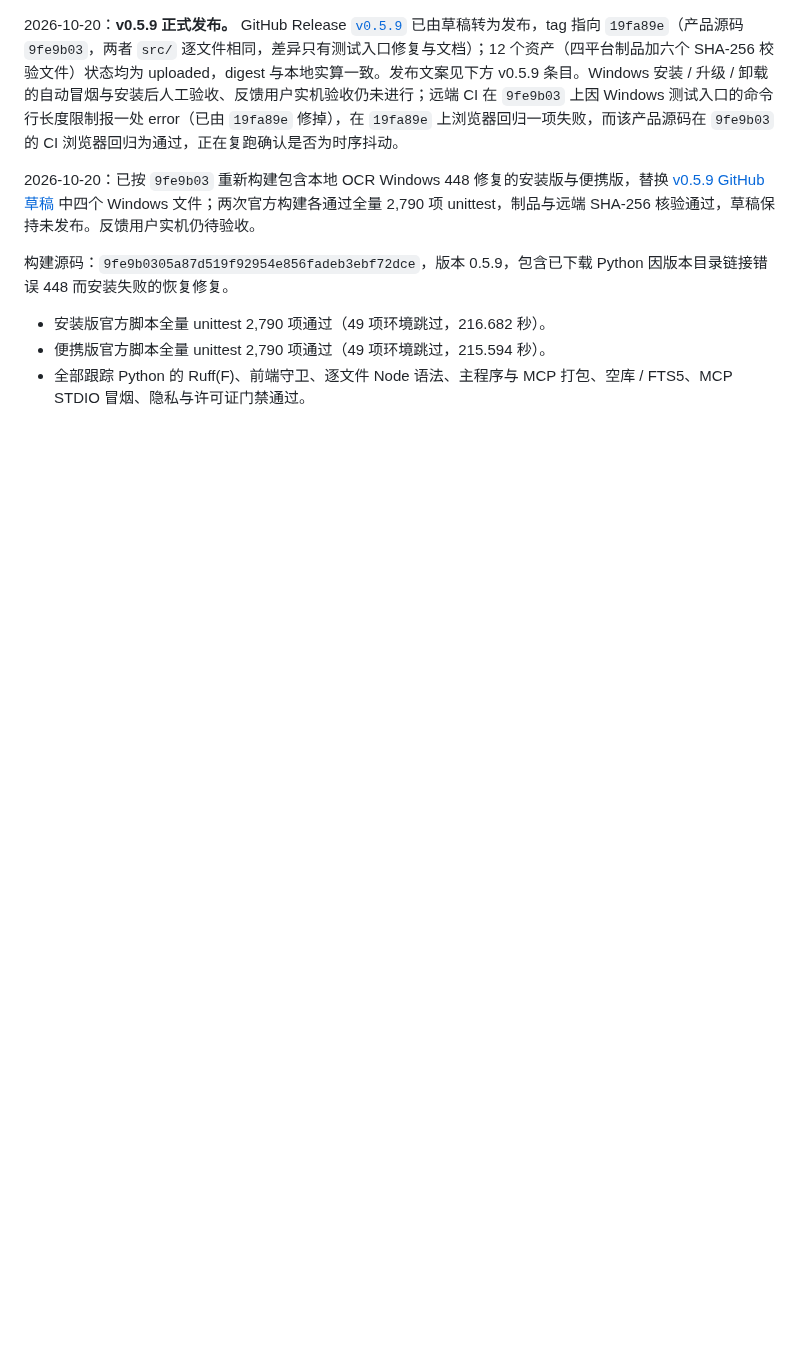
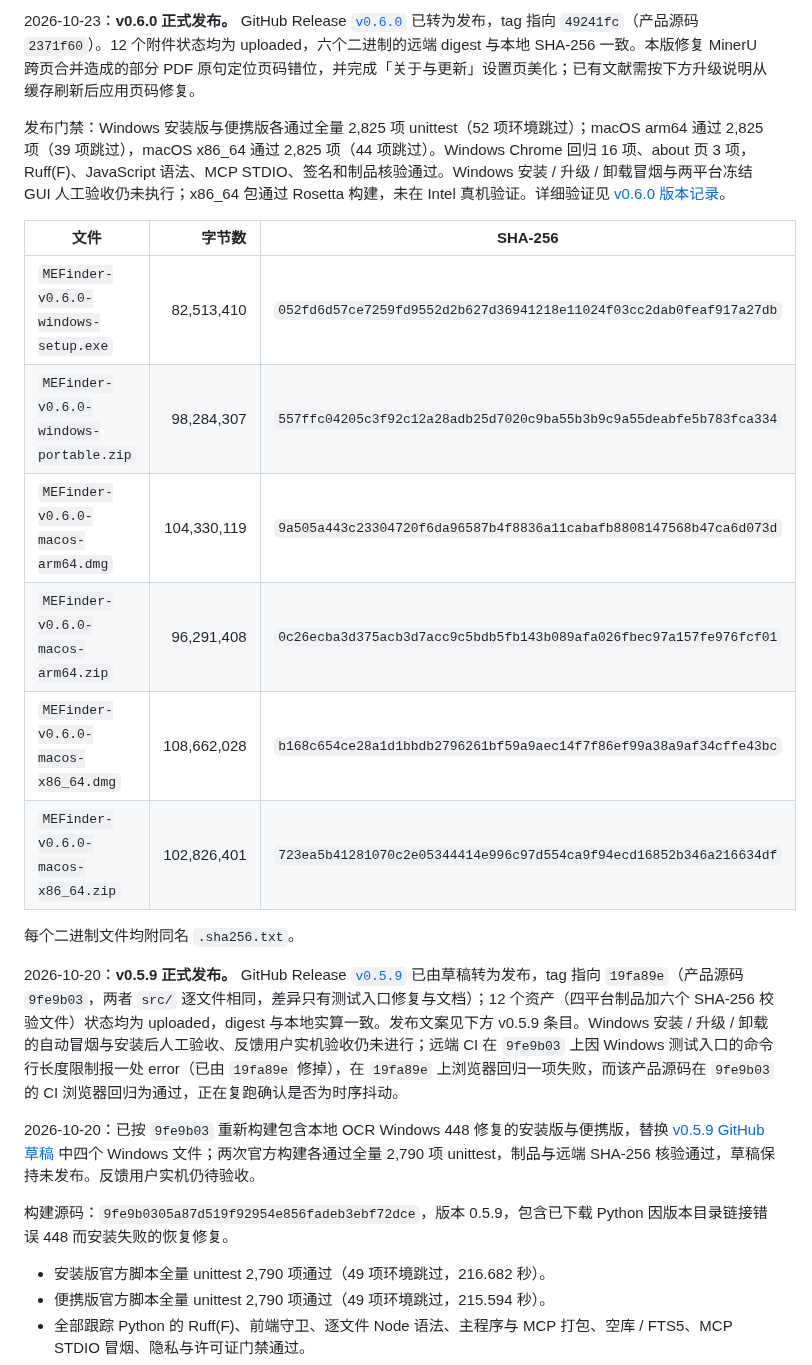
Before and after one commit to sabercomo/MEFinder, a Markdown page: docs/RELEASE_NOTES.md, the part around the change. Rendered like a GitHub page; blank space fills up the shorter version.

Commit message:
docs(release): 记录v0.6.0正式发布
- 同步双架构安装包、SHA-256与12个远端附件核验结果\n- 明确页码修复、关于与更新美化及旧文献刷新要求\n- 记录Windows安装流程和Intel真机验收的剩余边界\n\nCo-Authored-By: GPT-6 <noreply@openai.com>

```diff
--- a/docs/RELEASE_NOTES.md
+++ b/docs/RELEASE_NOTES.md
@@ -1,3 +1,18 @@
+2026-10-23：**v0.6.0 正式发布。** GitHub Release [`v0.6.0`](https://github.com/sabercomo/MEFinder/releases/tag/v0.6.0) 已转为发布，tag 指向 `49241fc`（产品源码 `2371f60`）。12 个附件状态均为 uploaded，六个二进制的远端 digest 与本地 SHA-256 一致。本版修复 MinerU 跨页合并造成的部分 PDF 原句定位页码错位，并完成「关于与更新」设置页美化；已有文献需按下方升级说明从缓存刷新后应用页码修复。
+
+发布门禁：Windows 安装版与便携版各通过全量 2,825 项 unittest（52 项环境跳过）；macOS arm64 通过 2,825 项（39 项跳过），macOS x86_64 通过 2,825 项（44 项跳过）。Windows Chrome 回归 16 项、about 页 3 项，Ruff(F)、JavaScript 语法、MCP STDIO、签名和制品核验通过。Windows 安装 / 升级 / 卸载冒烟与两平台冻结 GUI 人工验收仍未执行；x86_64 包通过 Rosetta 构建，未在 Intel 真机验证。详细验证见 [v0.6.0 版本记录](release-notes-0.6.0.md)。
+
+| 文件 | 字节数 | SHA-256 |
+|---|---:|---|
+| `MEFinder-v0.6.0-windows-setup.exe` | 82,513,410 | `052fd6d57ce7259fd9552d2b627d36941218e11024f03cc2dab0feaf917a27db` |
+| `MEFinder-v0.6.0-windows-portable.zip` | 98,284,307 | `557ffc04205c3f92c12a28adb25d7020c9ba55b3b9c9a55deabfe5b783fca334` |
+| `MEFinder-v0.6.0-macos-arm64.dmg` | 104,330,119 | `9a505a443c23304720f6da96587b4f8836a11cabafb8808147568b47ca6d073d` |
+| `MEFinder-v0.6.0-macos-arm64.zip` | 96,291,408 | `0c26ecba3d375acb3d7acc9c5bdb5fb143b089afa026fbec97a157fe976fcf01` |
+| `MEFinder-v0.6.0-macos-x86_64.dmg` | 108,662,028 | `b168c654ce28a1d1bbdb2796261bf59a9aec14f7f86ef99a38a9af34cffe43bc` |
+| `MEFinder-v0.6.0-macos-x86_64.zip` | 102,826,401 | `723ea5b41281070c2e05344414e996c97d554ca9f94ecd16852b346a216634df` |
+
+每个二进制文件均附同名 `.sha256.txt`。
+
 2026-10-20：**v0.5.9 正式发布。** GitHub Release [`v0.5.9`](https://github.com/sabercomo/MEFinder/releases/tag/v0.5.9) 已由草稿转为发布，tag 指向 `19fa89e`（产品源码 `9fe9b03`，两者 `src/` 逐文件相同，差异只有测试入口修复与文档）；12 个资产（四平台制品加六个 SHA-256 校验文件）状态均为 uploaded，digest 与本地实算一致。发布文案见下方 v0.5.9 条目。Windows 安装 / 升级 / 卸载的自动冒烟与安装后人工验收、反馈用户实机验收仍未进行；远端 CI 在 `9fe9b03` 上因 Windows 测试入口的命令行长度限制报一处 error（已由 `19fa89e` 修掉），在 `19fa89e` 上浏览器回归一项失败，而该产品源码在 `9fe9b03` 的 CI 浏览器回归为通过，正在复跑确认是否为时序抖动。
 
 2026-10-20：已按 `9fe9b03` 重新构建包含本地 OCR Windows 448 修复的安装版与便携版，替换 [v0.5.9 GitHub 草稿](https://github.com/sabercomo/MEFinder/releases/tag/untagged-65703827561537269ea3) 中四个 Windows 文件；两次官方构建各通过全量 2,790 项 unittest，制品与远端 SHA-256 核验通过，草稿保持未发布。反馈用户实机仍待验收。
```
Also changed, not shown: docs/release-notes-0.6.0.md (+2 -2 lines).
